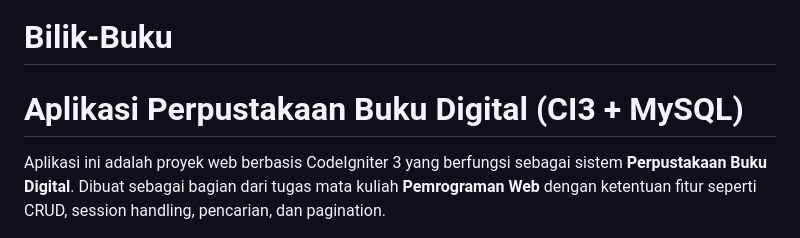
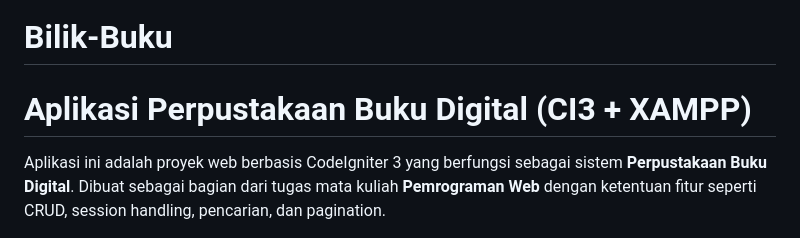
Before and after one commit to Asri1294/Bilik-Buku, a Markdown page: README.md, the part around the change. GitHub-like rendering.

```diff
--- a/README.md
+++ b/README.md
@@ -1,6 +1,6 @@
 # Bilik-Buku
 
-#  Aplikasi Perpustakaan Buku Digital (CI3 + MySQL)
+#  Aplikasi Perpustakaan Buku Digital (CI3 + XAMPP)
 
 Aplikasi ini adalah proyek web berbasis CodeIgniter 3 yang berfungsi sebagai sistem **Perpustakaan Buku Digital**. Dibuat sebagai bagian dari tugas mata kuliah **Pemrograman Web** dengan ketentuan fitur seperti CRUD, session handling, pencarian, dan pagination.
 
```
